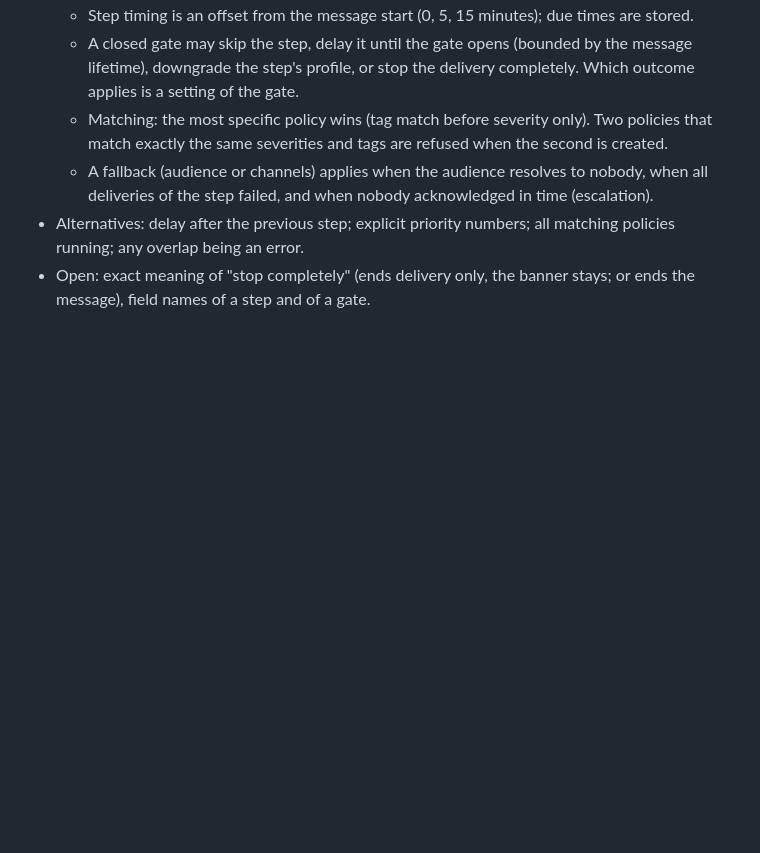
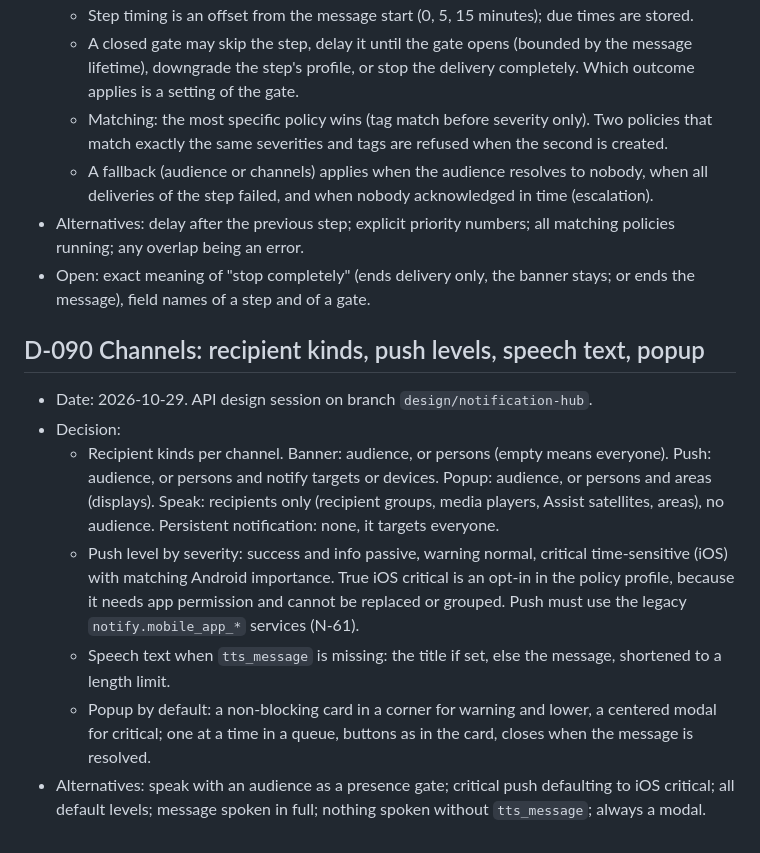
Before and after one commit to Seyphaton/ha-heads-up, a Markdown page: docs/DECISIONS.md, the part around the change. Rendered like a GitHub page; blank space fills up the shorter version.

Commit message:
Hub design: channels, recipient kinds, push levels, speech text, popup (D-090)
Co-Authored-By: Claude Sonnet 5.5 <noreply@anthropic.com>

```diff
--- a/docs/DECISIONS.md
+++ b/docs/DECISIONS.md
@@ -507,3 +507,12 @@ ADR-style log. Each entry: decision, alternatives, consequences. All entries dat
   - A fallback (audience or channels) applies when the audience resolves to nobody, when all deliveries of the step failed, and when nobody acknowledged in time (escalation).
 - Alternatives: delay after the previous step; explicit priority numbers; all matching policies running; any overlap being an error.
 - Open: exact meaning of "stop completely" (ends delivery only, the banner stays; or ends the message), field names of a step and of a gate.
+
+## D-090 Channels: recipient kinds, push levels, speech text, popup
+- Date: 2026-10-29. API design session on branch `design/notification-hub`.
+- Decision:
+  - Recipient kinds per channel. Banner: audience, or persons (empty means everyone). Push: audience, or persons and notify targets or devices. Popup: audience, or persons and areas (displays). Speak: recipients only (recipient groups, media players, Assist satellites, areas), no audience. Persistent notification: none, it targets everyone.
+  - Push level by severity: success and info passive, warning normal, critical time-sensitive (iOS) with matching Android importance. True iOS critical is an opt-in in the policy profile, because it needs app permission and cannot be replaced or grouped. Push must use the legacy `notify.mobile_app_*` services (N-61).
+  - Speech text when `tts_message` is missing: the title if set, else the message, shortened to a length limit.
+  - Popup by default: a non-blocking card in a corner for warning and lower, a centered modal for critical; one at a time in a queue, buttons as in the card, closes when the message is resolved.
+- Alternatives: speak with an audience as a presence gate; critical push defaulting to iOS critical; all default levels; message spoken in full; nothing spoken without `tts_message`; always a modal.
```
Also changed, not shown: docs/dev/HUB_DESIGN.md (+11 -0 lines).
